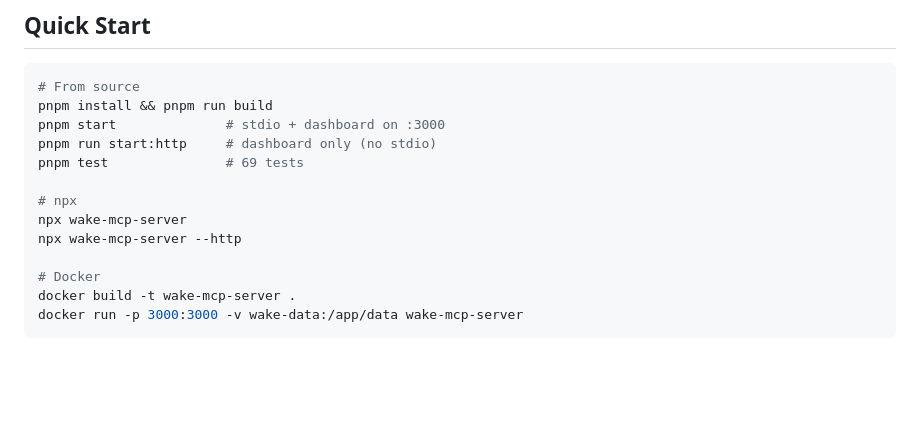
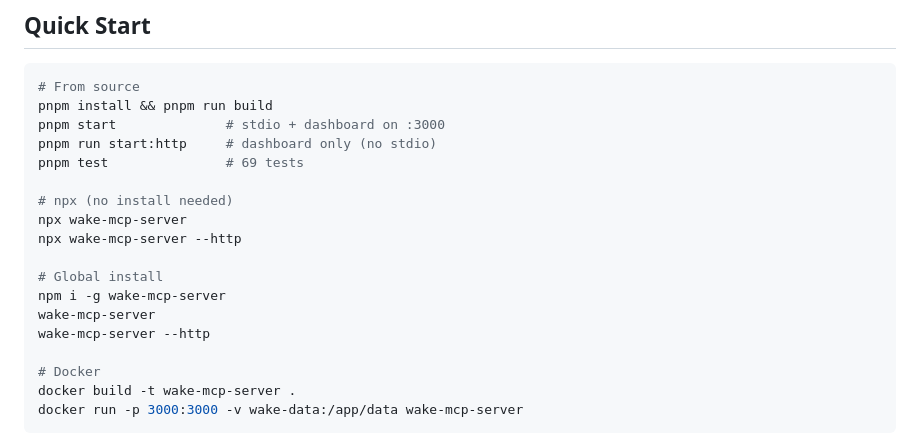
Before and after one commit to Omodaka9375/wake, a Markdown page: wake-mcp-server/README.md, the part around the change. Rendered like a GitHub page; blank space fills up the shorter version.

Commit message:
README: add global install option

```diff
--- a/wake-mcp-server/README.md
+++ b/wake-mcp-server/README.md
@@ -15,9 +15,14 @@ pnpm start              # stdio + dashboard on :3000
 pnpm run start:http     # dashboard only (no stdio)
 pnpm test               # 69 tests
 
-# npx
+# npx (no install needed)
 npx wake-mcp-server
 npx wake-mcp-server --http
+
+# Global install
+npm i -g wake-mcp-server
+wake-mcp-server
+wake-mcp-server --http
 
 # Docker
 docker build -t wake-mcp-server .
```
